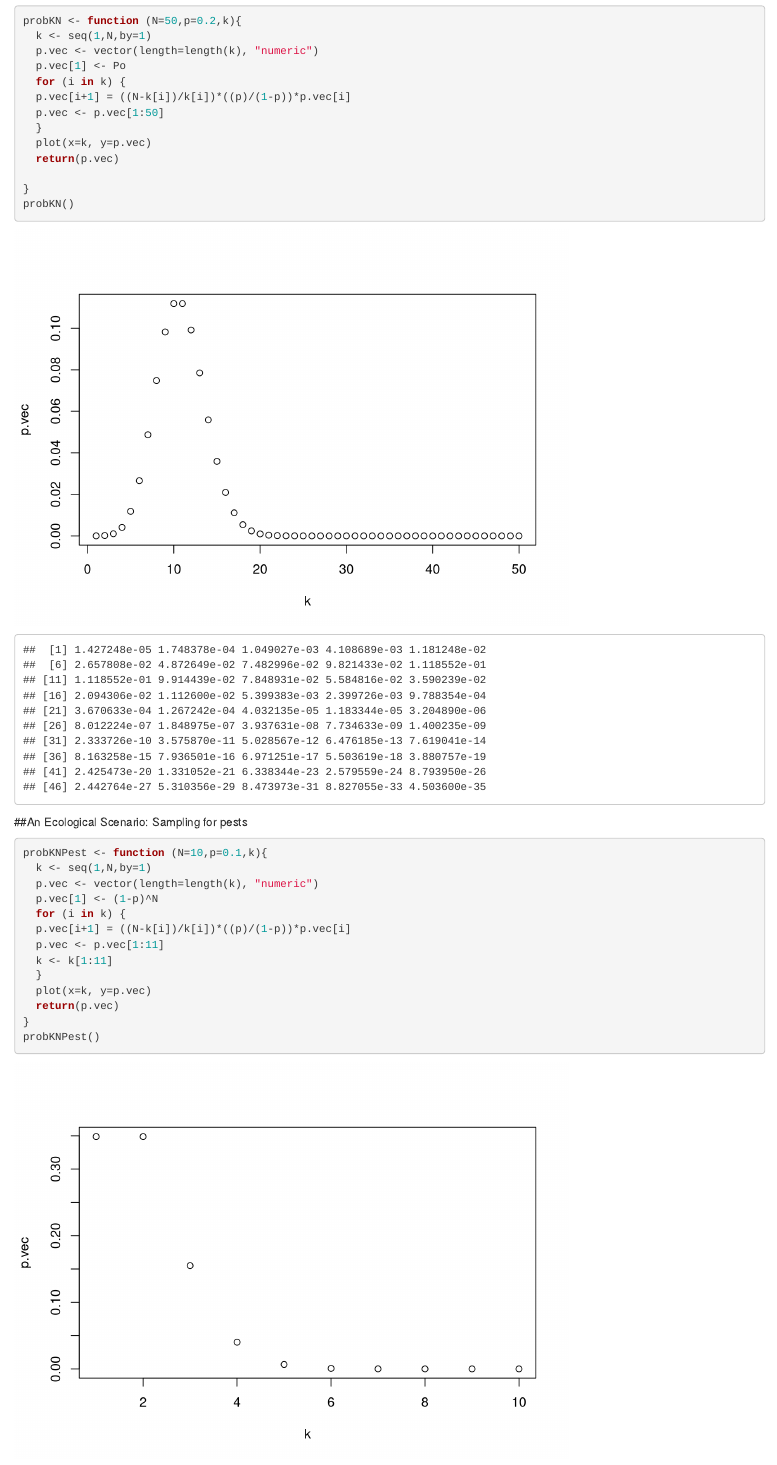
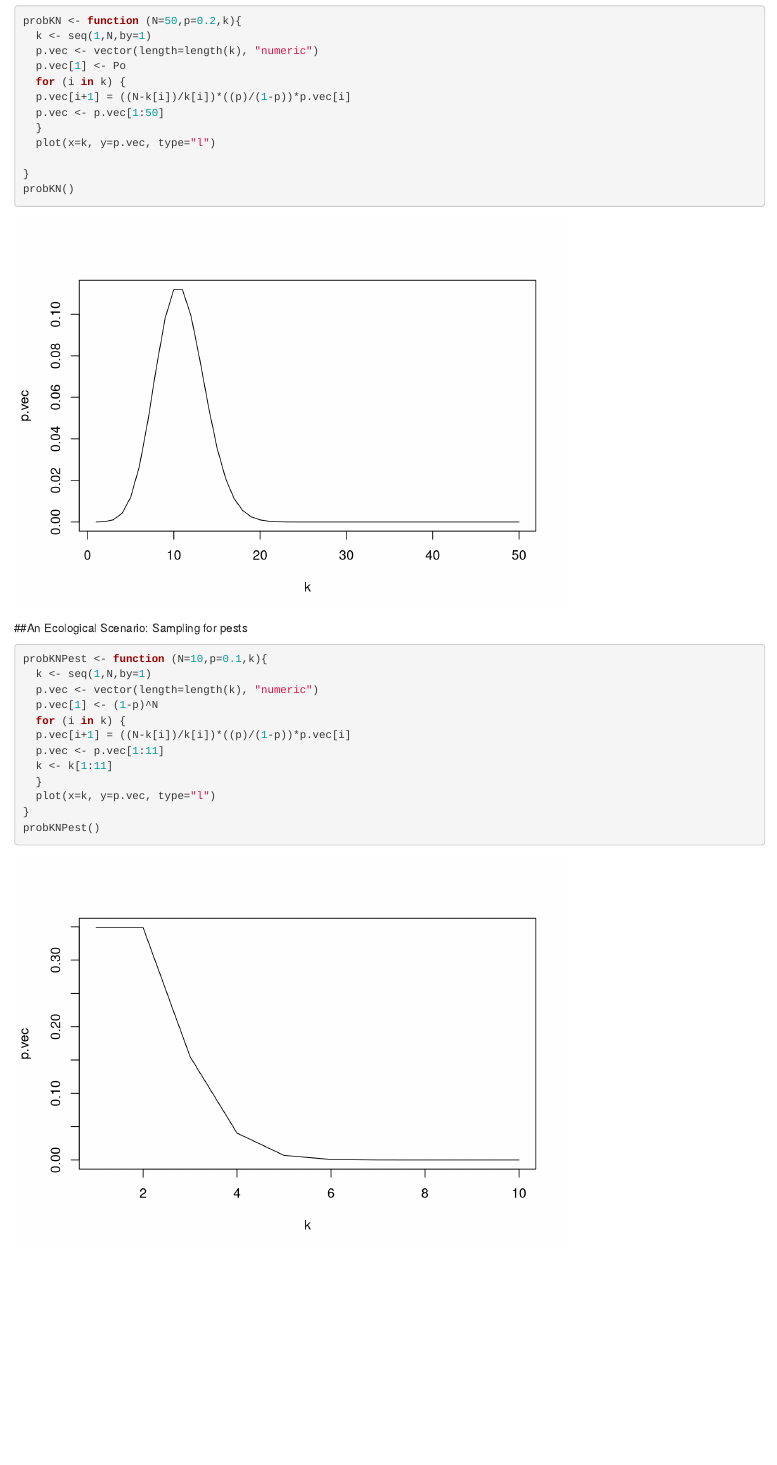
Before and after one commit to eco-detectives/eco_detective, an R Markdown document (ch_3/Seba Code.Rmd): the page in a window 1100 px wide, from 650 px down. Rendered offline with R 4.5, knitr and Pandoc, with nearby package versions.

Commit message:
pseudo 3.1 and pest ecological scenario with figures

```diff
--- a/ch_3/Seba Code.Rmd
+++ b/ch_3/Seba Code.Rmd
@@ -30,8 +30,7 @@ probKN <- function (N=50,p=0.2,k){
   p.vec[i+1] = ((N-k[i])/k[i])*((p)/(1-p))*p.vec[i]
   p.vec <- p.vec[1:50]
   }
-  plot(x=k, y=p.vec)
-  return(p.vec)
+  plot(x=k, y=p.vec, type="l")
 
 }
 probKN()
@@ -48,8 +47,7 @@ probKNPest <- function (N=10,p=0.1,k){
   p.vec <- p.vec[1:11]
   k <- k[1:11]
   }
-  plot(x=k, y=p.vec)
-  return(p.vec)
+  plot(x=k, y=p.vec, type="l")
 }
 probKNPest()
 probKNPest(p=0.2)
```
Also changed, not shown: ch_3/Seba_Code.html.
